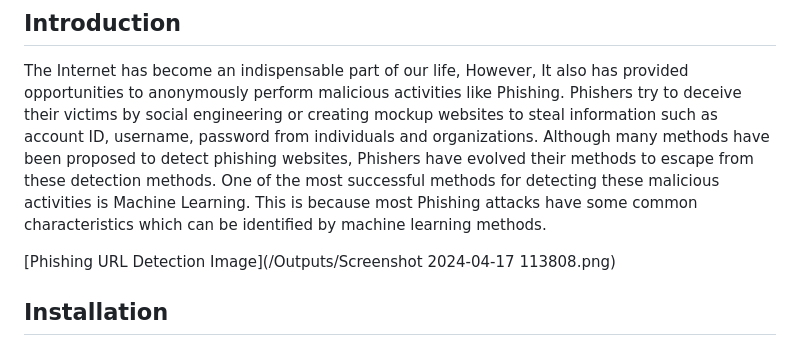
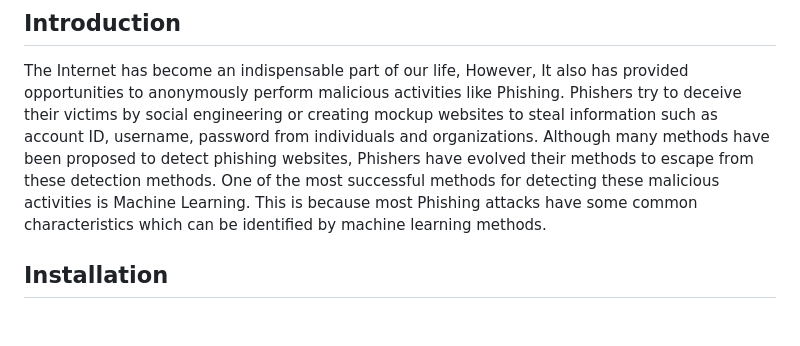
Before and after one commit to Sairaju-9/Phishing_URL_Detection, a Markdown page: README.md, the part around the change. Drawn GitHub-style; blank space fills up the shorter version.

```diff
--- a/README.md
+++ b/README.md
@@ -11,8 +11,6 @@
 ## Introduction
 
 The Internet has become an indispensable part of our life, However, It also has provided opportunities to anonymously perform malicious activities like Phishing. Phishers try to deceive their victims by social engineering or creating mockup websites to steal information such as account ID, username, password from individuals and organizations. Although many methods have been proposed to detect phishing websites, Phishers have evolved their methods to escape from these detection methods. One of the most successful methods for detecting these malicious activities is Machine Learning. This is because most Phishing attacks have some common characteristics which can be identified by machine learning methods.
-
-[Phishing URL Detection Image](/Outputs/Screenshot 2024-04-17 113808.png)
 
 
 
```
